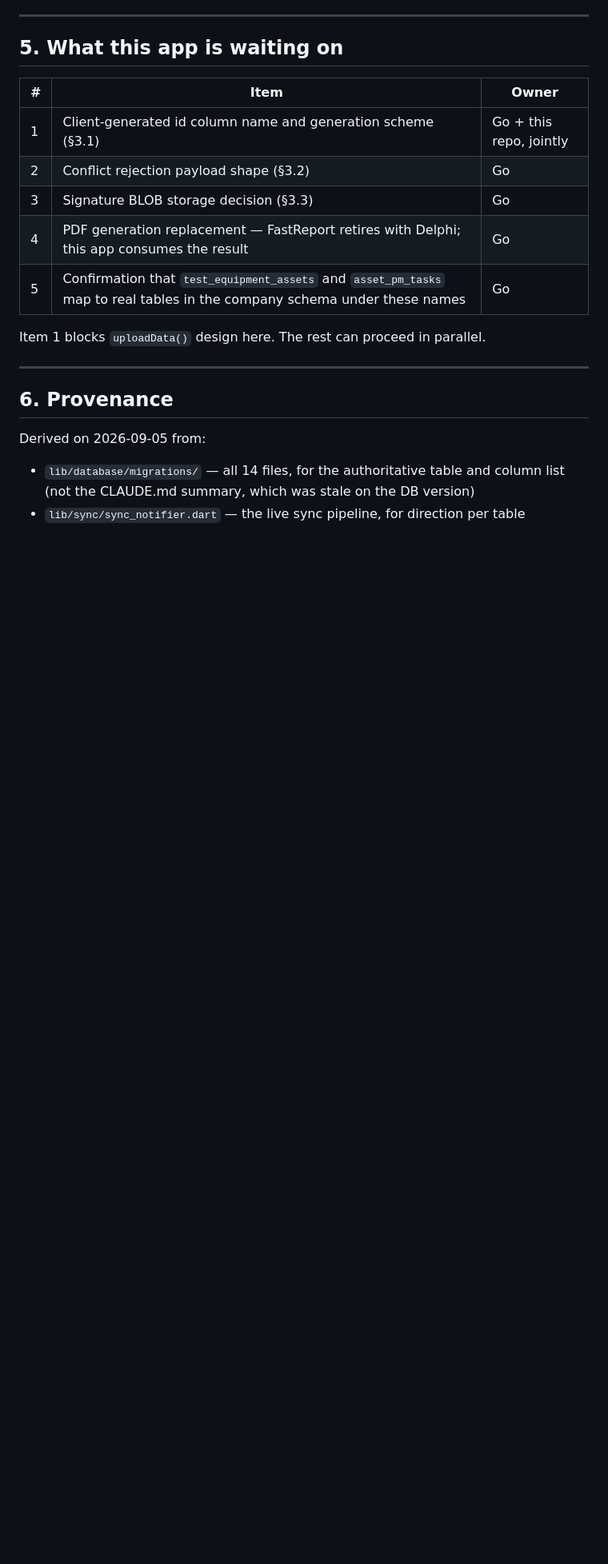
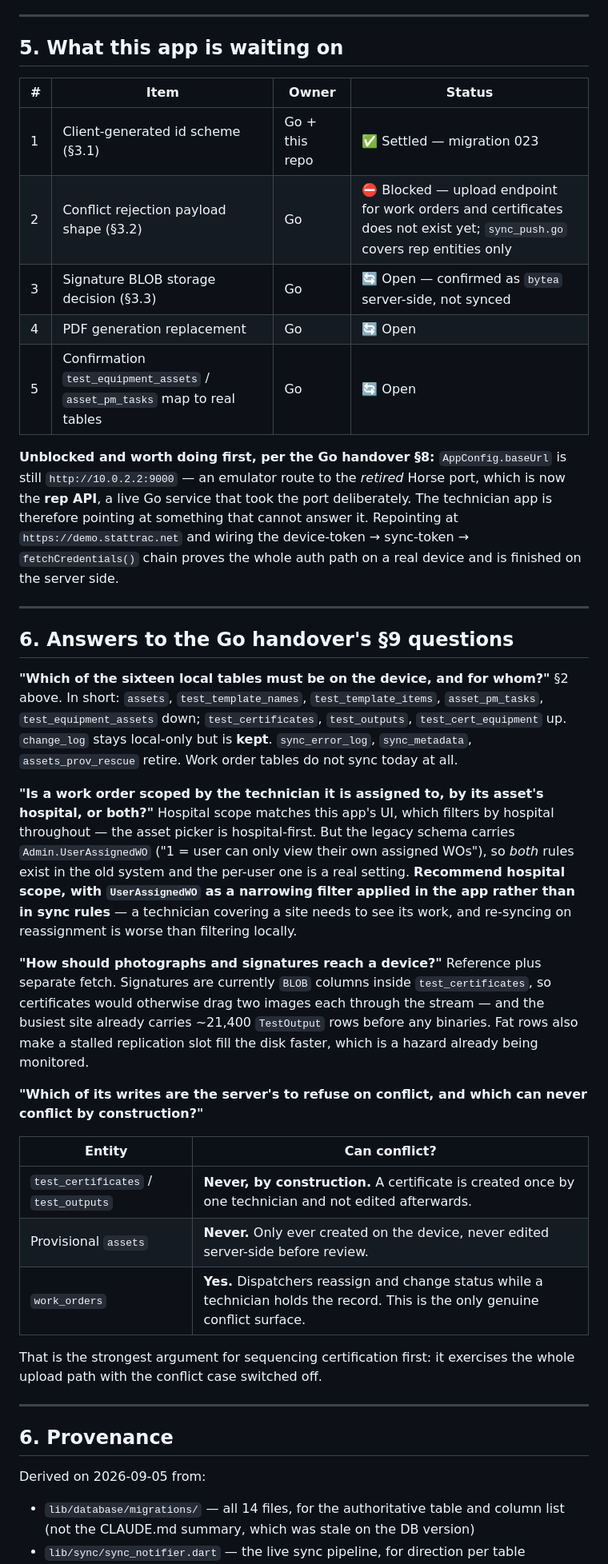
Before and after one commit to MorphineLLF/stat_trac_technical_mobile, a Markdown page: docs/sync-client-handover.md, the part around one of its changes. Shown at 80% size. Drawn GitHub-style; blank space fills up the shorter version.

Commit message:
docs: reconcile with the Go thread's sync handover
The Go side wrote its own handover the same day. Reading it corrects one
material error here and closes the blocking question.

Correction -- the outbox stays. This spec said PowerSync replaces
lib/sync/ wholesale. It does not. Because primary keys remain
server-assigned, the device cannot know a row's final id at creation
time, so the synced tables are read-only on the device and writes go
through the local outbox the app already has as ChangeLogEntry.
uploadData() drives that outbox rather than replacing it: post entries
keyed by the client UUID, then match the returned integer primary key
back by UUID and retire the entry. The UI consequence is real -- a newly
created record shows from the outbox until the server round-trips it.

Client identity is settled. Migration 023 added TestMobileID,
TestOutputMobileID, RepairMobileID, RepairDetailMobileID and
ProgressMobileID, applied to local, demo and safeline. The MobileIssueID
convention proposed here already is a canonical UUIDv4 beside the integer
PK, and sync_push.go already reconciles with ON CONFLICT DO UPDATE, which
is what makes a retried upload update instead of duplicating. Remaining
work here is adding a uuid package -- there is none in pubspec.yaml.

Answered their four questions: the table set; work orders scoped by
hospital with UserAssignedWO as a local filter rather than a sync rule;
binaries by reference plus separate fetch; and which writes can conflict
-- certificates and provisional assets never can, work orders can, which
is why certification sequences first.

Also noted, unblocked and worth doing first: AppConfig.baseUrl still
points at 10.0.2.2:9000, the retired Horse port, which is now the live
rep API. The app is pointing at something that cannot answer it.

Co-Authored-By: Claude Opus 5 (1M context) <noreply@anthropic.com>

```diff
--- a/docs/sync-client-handover.md
+++ b/docs/sync-client-handover.md
@@ -170,15 +193,61 @@ treating it as read-only will break provisional capture.
 
 ## 5. What this app is waiting on
 
-| # | Item | Owner |
-|---|---|---|
-| 1 | Client-generated id column name and generation scheme (§3.1) | Go + this repo, jointly |
-| 2 | Conflict rejection payload shape (§3.2) | Go |
-| 3 | Signature BLOB storage decision (§3.3) | Go |
-| 4 | PDF generation replacement — FastReport retires with Delphi; this app consumes the result | Go |
-| 5 | Confirmation that `test_equipment_assets` and `asset_pm_tasks` map to real tables in the company schema under these names | Go |
+| # | Item | Owner | Status |
+|---|---|---|---|
+| 1 | Client-generated id scheme (§3.1) | Go + this repo | ✅ Settled — migration 023 |
+| 2 | Conflict rejection payload shape (§3.2) | Go | ⛔ Blocked — upload endpoint for work orders and certificates does not exist yet; `sync_push.go` covers rep entities only |
+| 3 | Signature BLOB storage decision (§3.3) | Go | 🔄 Open — confirmed as `bytea` server-side, not synced |
+| 4 | PDF generation replacement | Go | 🔄 Open |
+| 5 | Confirmation `test_equipment_assets` / `asset_pm_tasks` map to real tables | Go | 🔄 Open |
 
-Item 1 blocks `uploadData()` design here. The rest can proceed in parallel.
+**Unblocked and worth doing first, per the Go handover §8:** `AppConfig.baseUrl`
+is still `http://10.0.2.2:9000` — an emulator route to the *retired* Horse port,
+which is now the **rep API**, a live Go service that took the port deliberately.
+The technician app is therefore pointing at something that cannot answer it.
+Repointing at `https://demo.stattrac.net` and wiring the device-token → sync-token
+→ `fetchCredentials()` chain proves the whole auth path on a real device and is
+finished on the server side.
+
+---
+
+## 6. Answers to the Go handover's §9 questions
+
+**"Which of the sixteen local tables must be on the device, and for whom?"**
+§2 above. In short: `assets`, `test_template_names`, `test_template_items`,
+`asset_pm_tasks`, `test_equipment_assets` down; `test_certificates`,
+`test_outputs`, `test_cert_equipment` up. `change_log` stays local-only but is
+**kept**. `sync_error_log`, `sync_metadata`, `assets_prov_rescue` retire. Work
+order tables do not sync today at all.
+
+**"Is a work order scoped by the technician it is assigned to, by its asset's
+hospital, or both?"**
+Hospital scope matches this app's UI, which filters by hospital throughout — the
+asset picker is hospital-first. But the legacy schema carries
+`Admin.UserAssignedWO` ("1 = user can only view their own assigned WOs"), so
+*both* rules exist in the old system and the per-user one is a real setting.
+**Recommend hospital scope, with `UserAssignedWO` as a narrowing filter applied
+in the app rather than in sync rules** — a technician covering a site needs to
+see its work, and re-syncing on reassignment is worse than filtering locally.
+
+**"How should photographs and signatures reach a device?"**
+Reference plus separate fetch. Signatures are currently `BLOB` columns inside
+`test_certificates`, so certificates would otherwise drag two images each through
+the stream — and the busiest site already carries ~21,400 `TestOutput` rows
+before any binaries. Fat rows also make a stalled replication slot fill the disk
+faster, which is a hazard already being monitored.
+
+**"Which of its writes are the server's to refuse on conflict, and which can
+never conflict by construction?"**
+
+| Entity | Can conflict? |
+|---|---|
+| `test_certificates` / `test_outputs` | **Never, by construction.** A certificate is created once by one technician and not edited afterwards. |
+| Provisional `assets` | **Never.** Only ever created on the device, never edited server-side before review. |
+| `work_orders` | **Yes.** Dispatchers reassign and change status while a technician holds the record. This is the only genuine conflict surface. |
+
+That is the strongest argument for sequencing certification first: it exercises
+the whole upload path with the conflict case switched off.
 
 ---
 
```
Also changed, not shown: other parts of docs/sync-client-handover.md (+27 -4 lines), 1 other file.
